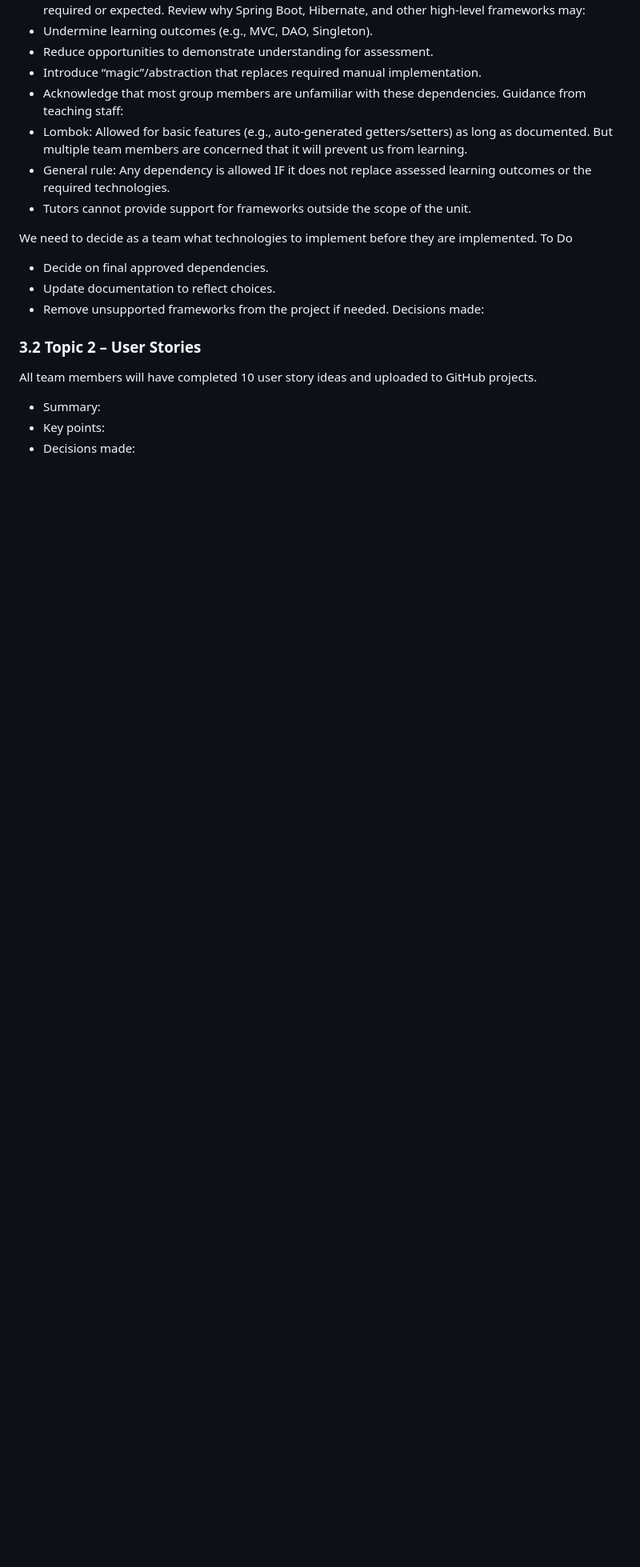
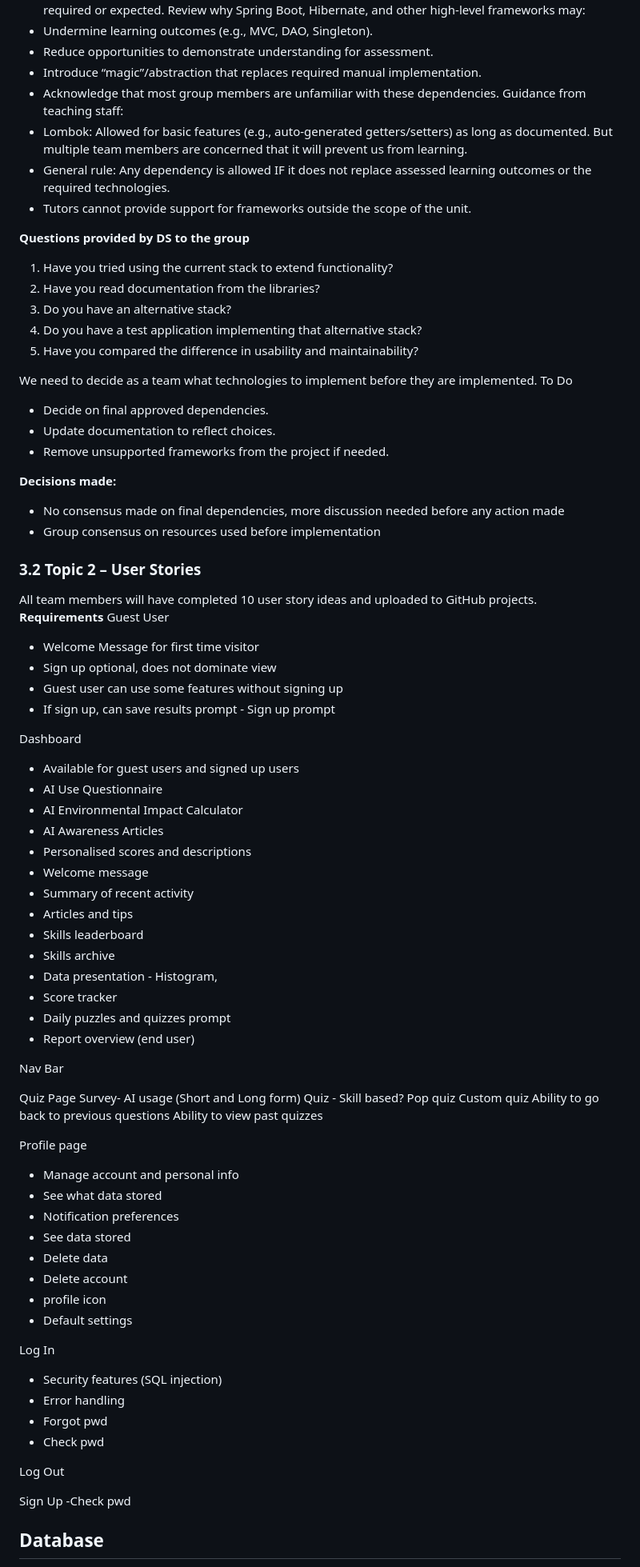
Before and after one commit to codependant-variables/ai-and-me, a Markdown page: Meetings/20260322-meetings.md, the part around one of its changes. Shown at 80% size. Drawn GitHub-style; blank space fills up the shorter version.

Commit message:
Meeting minutes 22/03/2026

```diff
--- a/Meetings/20260322-meetings.md
+++ b/Meetings/20260322-meetings.md
@@ -40,15 +40,78 @@ Clarify unit requirements:
 - General rule: Any dependency is allowed IF it does not replace assessed learning outcomes or the required technologies.
 - Tutors cannot provide support for frameworks outside the scope of the unit.
 
+**Questions provided by DS to the group**
+1. Have you tried using the current stack to extend functionality?
+2. Have you read documentation from the libraries?
+3. Do you have an alternative stack?
+4. Do you have a test application implementing that alternative stack?
+5. Have you compared the difference in usability and maintainability?
+
 We need to decide as a team what technologies to implement before they are implemented.
 To Do
 - Decide on final approved dependencies.
 - Update documentation to reflect choices.
 - Remove unsupported frameworks from the project if needed.
-  Decisions made:
+
+**Decisions made:**
+- No consensus made on final dependencies, more discussion needed before any action made
+- Group consensus on resources used before implementation
 
 ### 3.2 Topic 2 – User Stories
 All team members will have completed 10 user story ideas and uploaded to GitHub projects.
-- Summary:
-- Key points:
-- Decisions made:
+**Requirements**
+Guest User
+- Welcome Message for first time visitor
+- Sign up optional, does not dominate view
+- Guest user can use some features without signing up
+- If sign up, can save results prompt - Sign up prompt
+
+Dashboard
+- Available for guest users and signed up users
+- AI Use Questionnaire
+- AI Environmental Impact Calculator
+- AI Awareness Articles
+- Personalised scores and descriptions
+- Welcome message
+- Summary of recent activity
+- Articles and tips
+- Skills leaderboard
+- Skills archive
+- Data presentation - Histogram,
+- Score tracker
+- Daily puzzles and quizzes prompt
+- Report overview (end user)
+
+Nav Bar
+
+Quiz Page
+Survey- AI usage (Short and Long form)
+Quiz - Skill based? Pop quiz
+Custom quiz
+Ability to go back to previous questions
+Ability to view past quizzes
+
+Profile page
+- Manage account and personal info
+- See what data stored
+- Notification preferences
+- See data stored
+- Delete data
+- Delete account
+- profile icon
+- Default settings
+
+Log In
+- Security features (SQL injection)
+- Error handling
+- Forgot pwd
+- Check pwd
+
+Log Out
+
+Sign Up
+-Check pwd
+
+Database
+-
+
```
Also changed, not shown: other parts of Meetings/20260322-meetings.md (+39 -22 lines).
